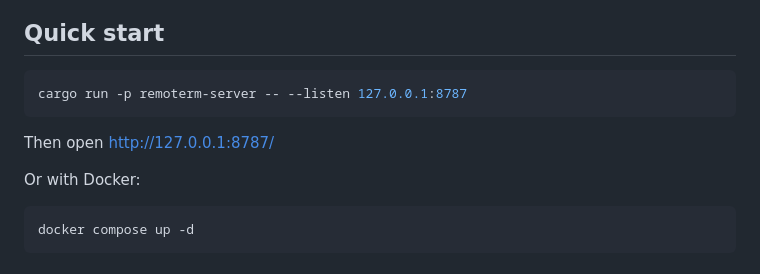
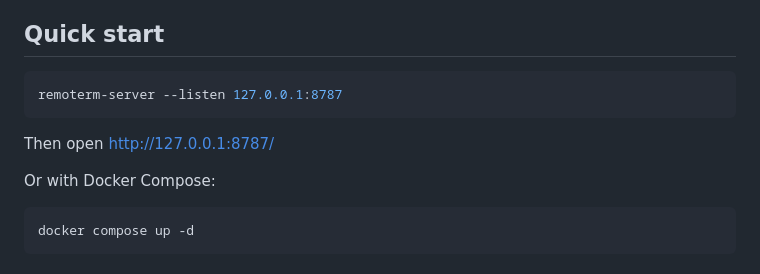
Before and after one commit to mr-karan/remoterm, a Markdown page: README.md, the part around one of its changes. Rendered like a GitHub page.

````diff
--- a/README.md
+++ b/README.md
@@ -21,12 +37,12 @@ Persistent, multi-session remote terminal server. A `ttyd` alternative built in
 ## Quick start
 
 ```bash
-cargo run -p remoterm-server -- --listen 127.0.0.1:8787
+remoterm-server --listen 127.0.0.1:8787
 ```
 
 Then open http://127.0.0.1:8787/
 
-Or with Docker:
+Or with Docker Compose:
 
 ```bash
 docker compose up -d
````
Also changed, not shown: other parts of README.md (+16 -0 lines), static/screenshot-mobile.png, static/screenshot.png, 1 other file.
